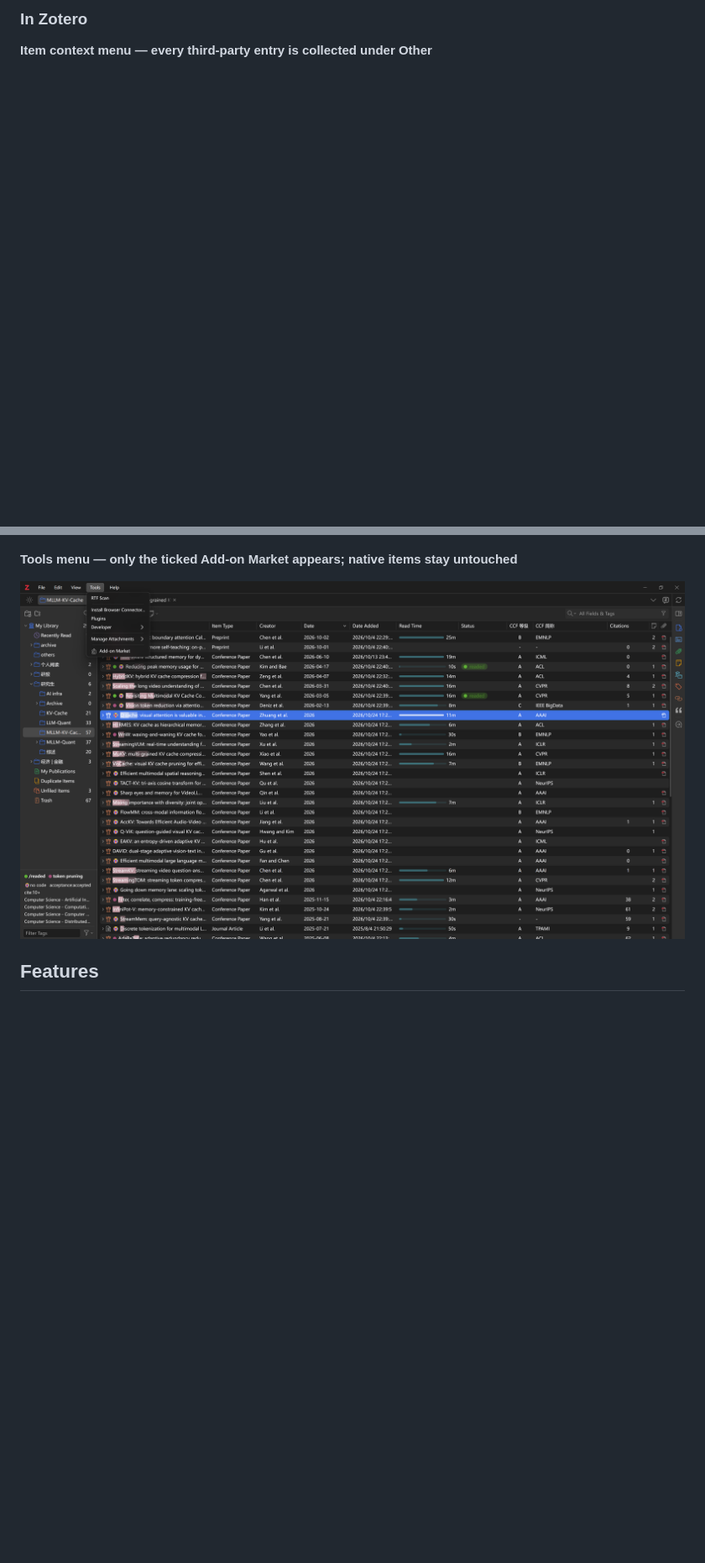
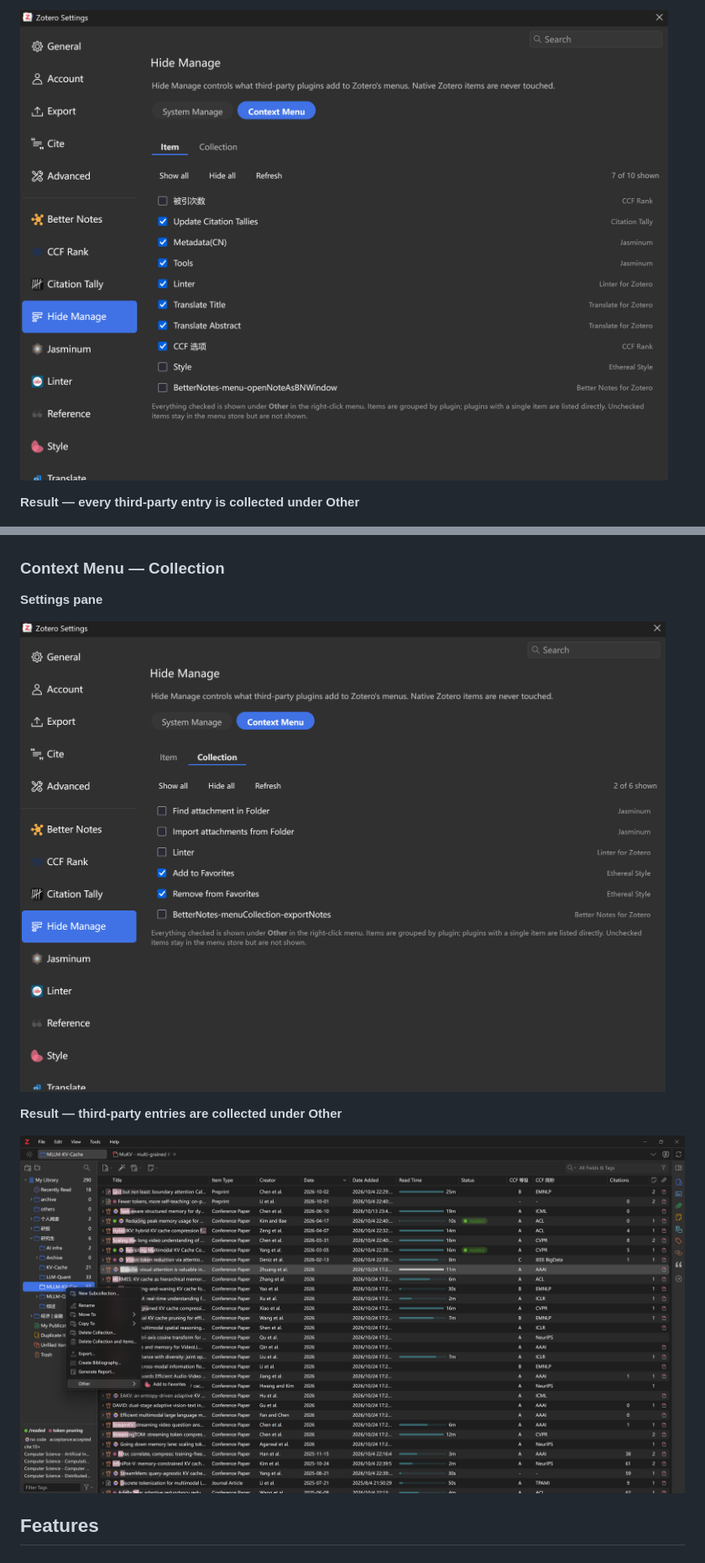
Before and after one commit to ActiveSky/zotero-hide-manage, a Markdown page: README.md, 2 parts joined by grey strips. Shown at 84% size. GitHub-like rendering; pictures changed too: docs/images/context-menu-collection-result.png (added); blank space fills up the shorter version.

```diff
--- a/README.md
+++ b/README.md
@@ -36,13 +36,19 @@ Hide Manage takes a different approach: **collect, never reorder; touch third-pa
 
-### In Zotero
+![Context Menu — Item settings](docs/images/context-menu-item.png)
 
-**Item context menu — every third-party entry is collected under Other**
+**Result — every third-party entry is collected under Other**
 
 ![Item context menu](docs/images/context-menu-other.png)
 
-**Tools menu — only the ticked Add-on Market appears; native items stay untouched**
+### Context Menu — Collection
 
-![Tools menu](docs/images/system-manage-result.png)
+**Settings pane**
+
+![Context Menu — Collection settings](docs/images/context-menu-collection.png)
+
+**Result — third-party entries are collected under Other**
+
+![Collection context menu](docs/images/context-menu-collection-result.png)
 
 ## Features
 
```
Also changed, not shown: other parts of README.md (+7 -7 lines), CHANGELOG.md (+1 -1 lines), README.zh-CN.md (+17 -11 lines).
